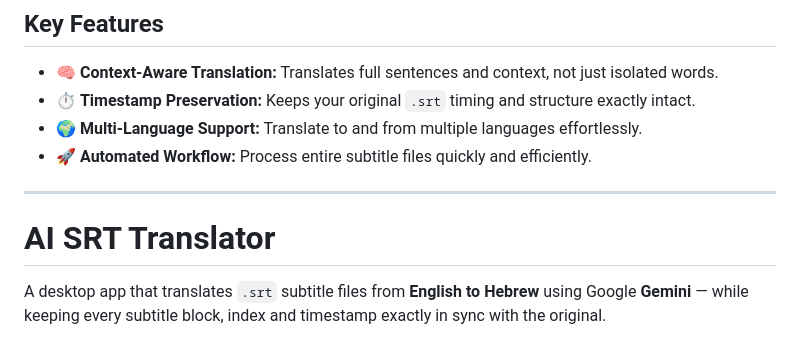
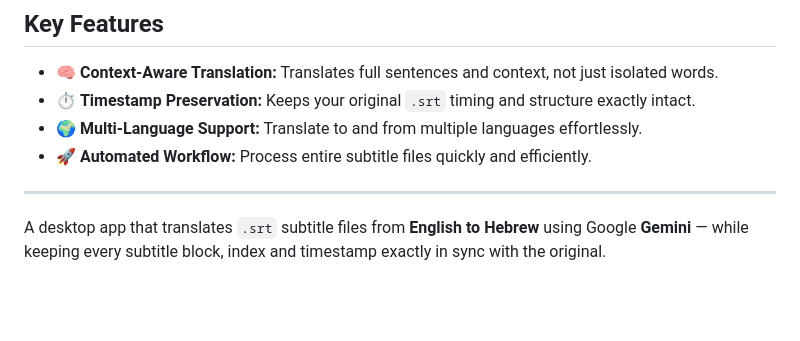
Before and after one commit to talevi83/AI_SRT_Translator, a Markdown page: README.md, the part around the change. Rendered like a GitHub page; blank space fills up the shorter version.

```diff
--- a/README.md
+++ b/README.md
@@ -11,7 +11,6 @@ Unlike traditional word-for-word translators, this tool leverages LLMs to unders
 * 🚀 **Automated Workflow:** Process entire subtitle files quickly and efficiently.
 
  ---
-# AI SRT Translator
 
 A desktop app that translates `.srt` subtitle files from **English to Hebrew** using Google **Gemini** — while keeping every subtitle block, index and timestamp exactly in sync with the original.
 
```
